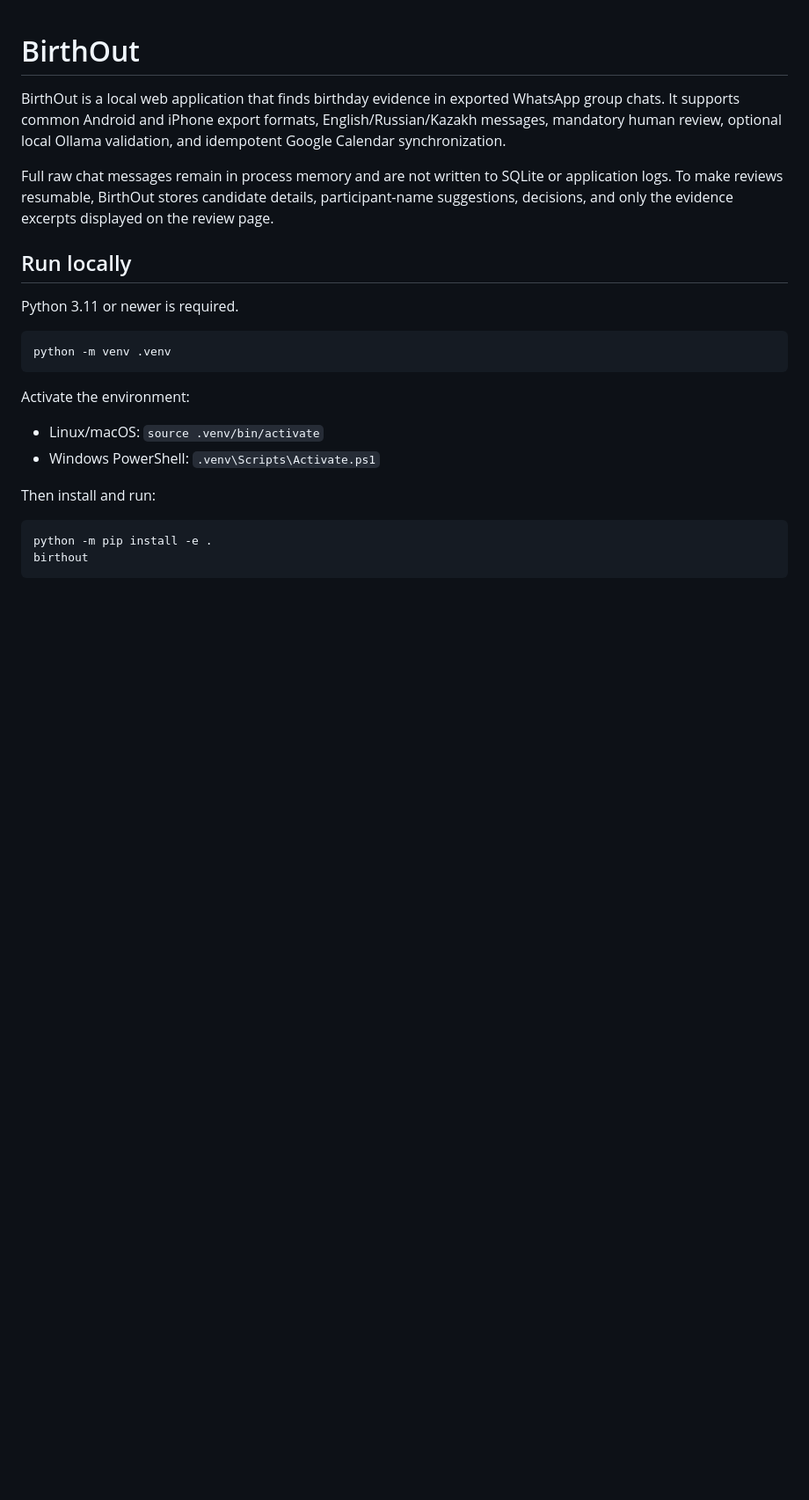
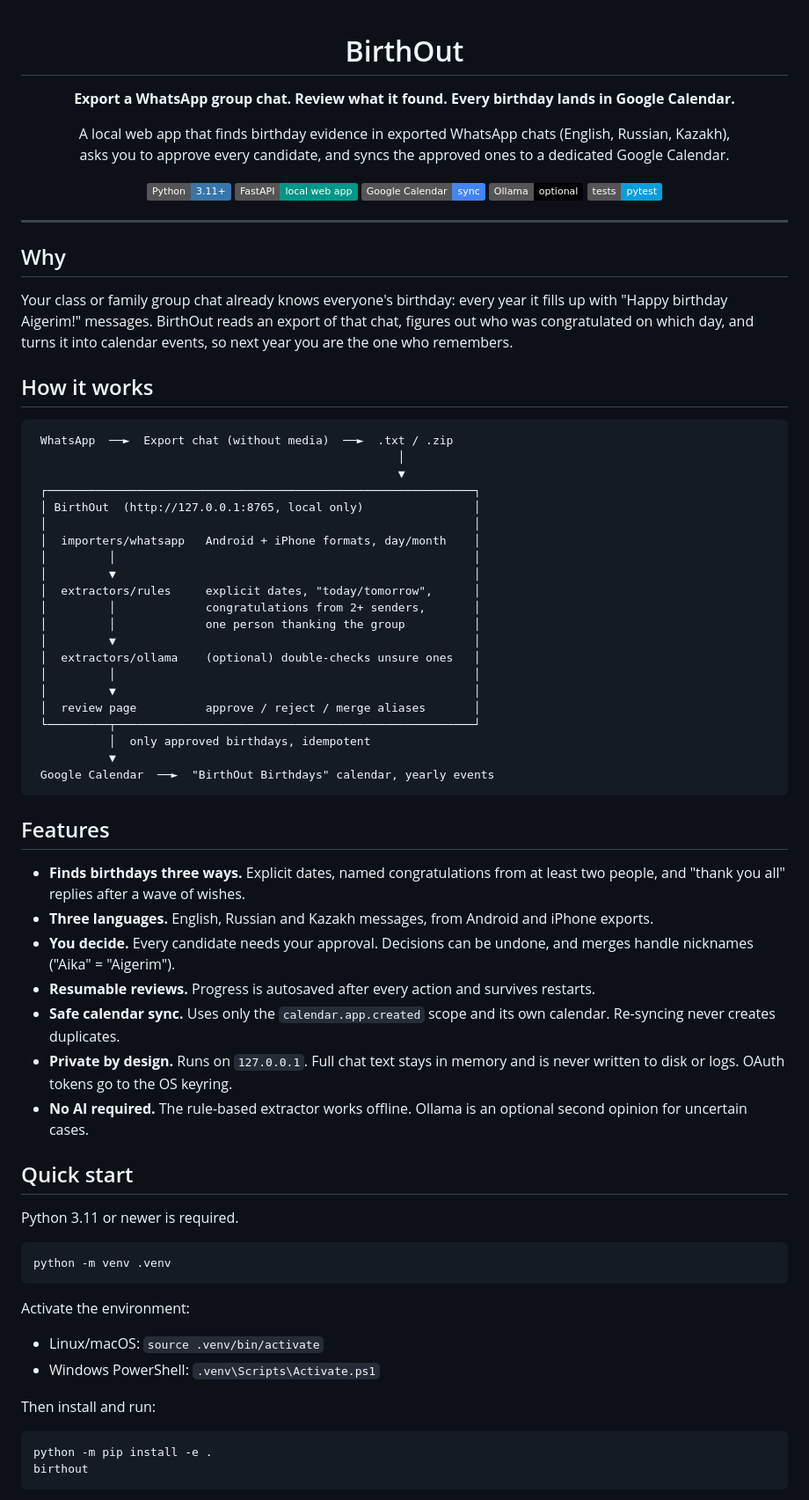
Before and after one commit to SULTE4/birthOut, a Markdown page: README.md, the part around one of its changes. Shown at 88% size. Drawn GitHub-style; badges without logos; blank space fills up the shorter version.

Commit message:
README: restyle

````diff
--- a/README.md
+++ b/README.md
@@ -1,10 +3,61 @@
 # BirthOut
 
-BirthOut is a local web application that finds birthday evidence in exported WhatsApp group chats. It supports common Android and iPhone export formats, English/Russian/Kazakh messages, mandatory human review, optional local Ollama validation, and idempotent Google Calendar synchronization.
+**Export a WhatsApp group chat. Review what it found. Every birthday lands in Google Calendar.**
 
-Full raw chat messages remain in process memory and are not written to SQLite or application logs. To make reviews resumable, BirthOut stores candidate details, participant-name suggestions, decisions, and only the evidence excerpts displayed on the review page.
+A local web app that finds birthday evidence in exported WhatsApp chats (English, Russian, Kazakh),<br>
+asks you to approve every candidate, and syncs the approved ones to a dedicated Google Calendar.
 
-## Run locally
+![Python](https://img.shields.io/badge/Python-3.11%2B-3776AB?logo=python&logoColor=white)
+![FastAPI](https://img.shields.io/badge/FastAPI-local%20web%20app-009688?logo=fastapi&logoColor=white)
+![Google Calendar](https://img.shields.io/badge/Google%20Calendar-sync-4285F4?logo=googlecalendar&logoColor=white)
+![Ollama](https://img.shields.io/badge/Ollama-optional-000000?logo=ollama&logoColor=white)
+![Tests](https://img.shields.io/badge/tests-pytest-0A9EDC?logo=pytest&logoColor=white)
+
+</div>
+
+---
+
+## Why
+
+Your class or family group chat already knows everyone's birthday: every year it fills up with "Happy birthday Aigerim!" messages. BirthOut reads an export of that chat, figures out who was congratulated on which day, and turns it into calendar events, so next year you are the one who remembers.
+
+## How it works
+
+```
+ WhatsApp  ──►  Export chat (without media)  ──►  .txt / .zip
+                                                     │
+                                                     ▼
+ ┌──────────────────────────────────────────────────────────────┐
+ │ BirthOut  (http://127.0.0.1:8765, local only)                │
+ │                                                              │
+ │  importers/whatsapp   Android + iPhone formats, day/month    │
+ │         │                                                    │
+ │         ▼                                                    │
+ │  extractors/rules     explicit dates, "today/tomorrow",      │
+ │         │             congratulations from 2+ senders,       │
+ │         │             one person thanking the group          │
+ │         ▼                                                    │
+ │  extractors/ollama    (optional) double-checks unsure ones   │
+ │         │                                                    │
+ │         ▼                                                    │
+ │  review page          approve / reject / merge aliases       │
+ └─────────┬────────────────────────────────────────────────────┘
+           │  only approved birthdays, idempotent
+           ▼
+ Google Calendar  ──►  "BirthOut Birthdays" calendar, yearly events
+```
+
+## Features
+
+- **Finds birthdays three ways.** Explicit dates, named congratulations from at least two people, and "thank you all" replies after a wave of wishes.
+- **Three languages.** English, Russian and Kazakh messages, from Android and iPhone exports.
+- **You decide.** Every candidate needs your approval. Decisions can be undone, and merges handle nicknames ("Aika" = "Aigerim").
+- **Resumable reviews.** Progress is autosaved after every action and survives restarts.
+- **Safe calendar sync.** Uses only the `calendar.app.created` scope and its own calendar. Re-syncing never creates duplicates.
+- **Private by design.** Runs on `127.0.0.1`. Full chat text stays in memory and is never written to disk or logs. OAuth tokens go to the OS keyring.
+- **No AI required.** The rule-based extractor works offline. Ollama is an optional second opinion for uncertain cases.
+
+## Quick start
 
 Python 3.11 or newer is required.
 
````
Also changed, not shown: other parts of README.md (+25 -2 lines).
